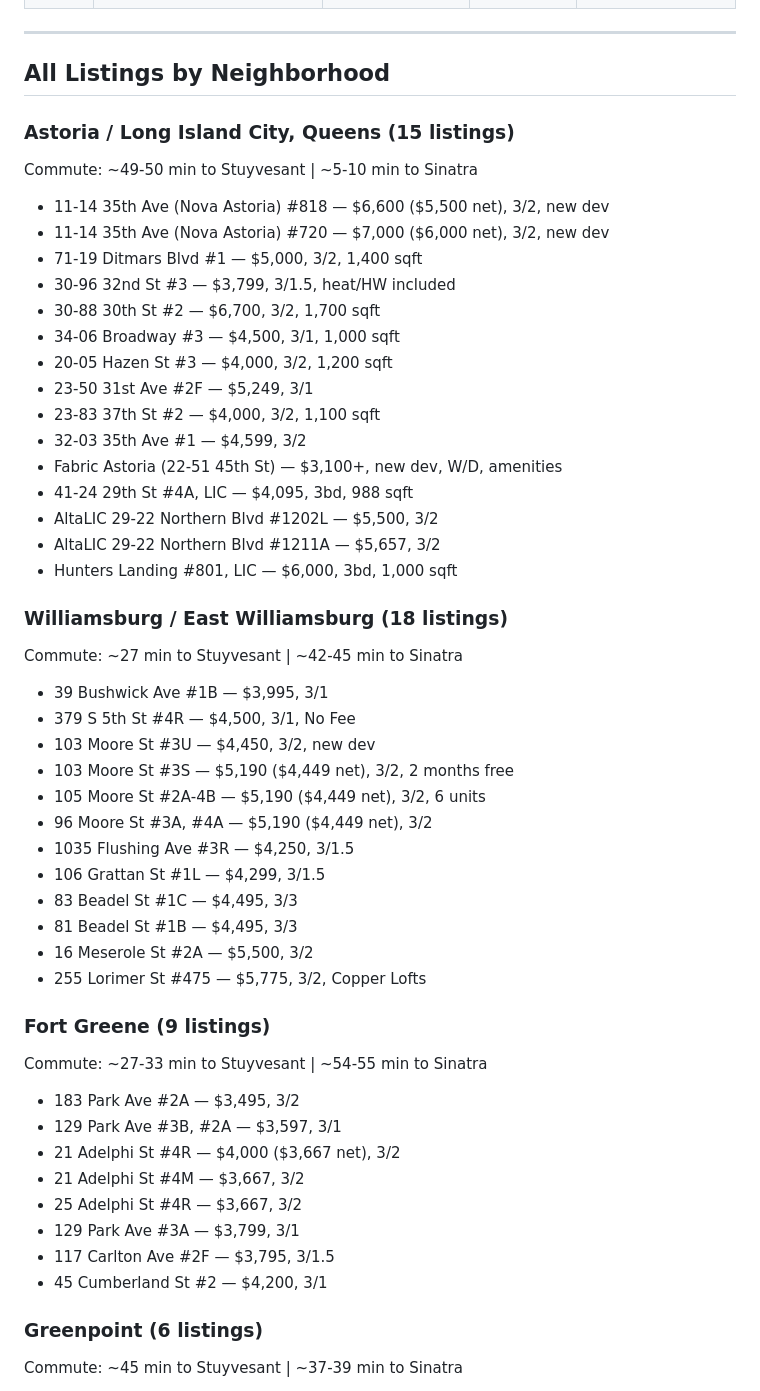
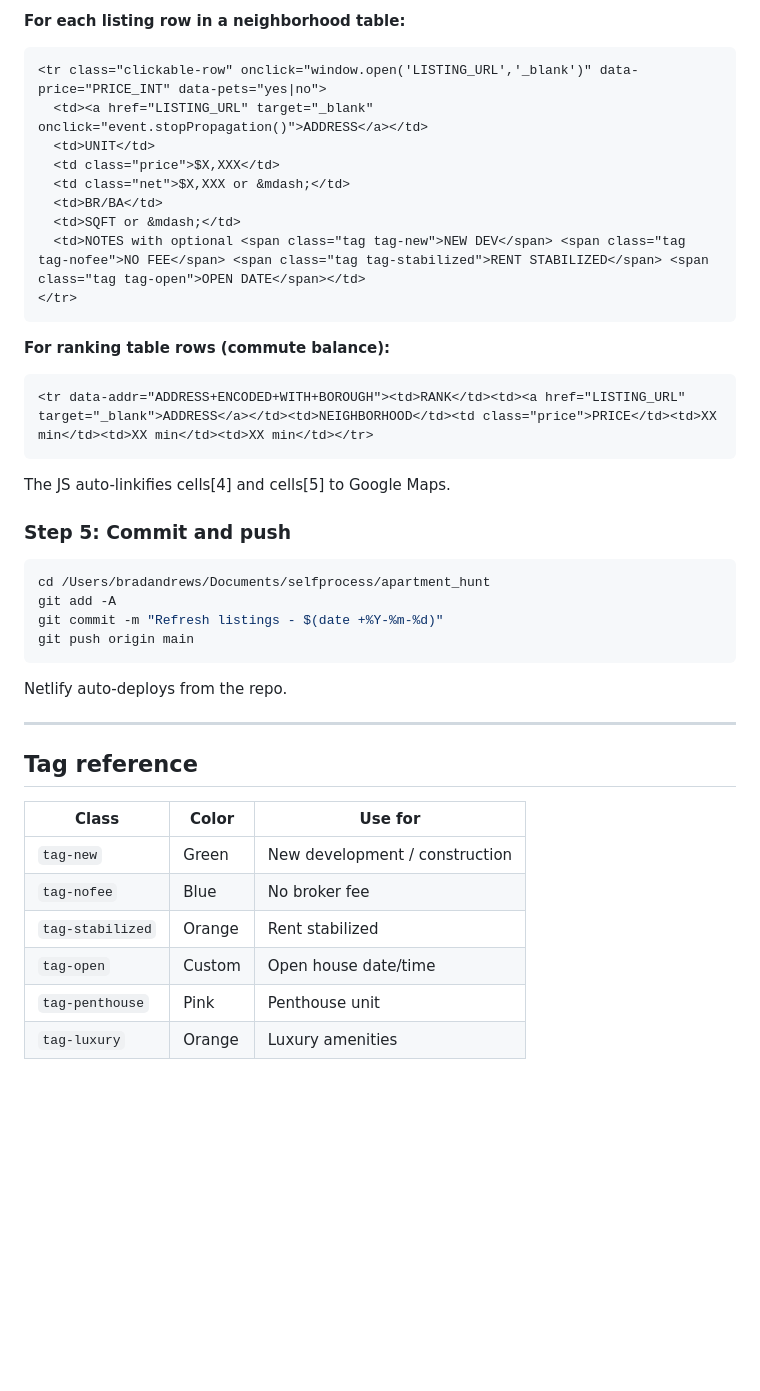
Before and after one commit to canarybrad/apartment-hunt, a Markdown page: apartment_hunt.md, the part around one of its changes. GitHub-like rendering; blank space fills up the shorter version.

````diff
--- a/apartment_hunt.md
+++ b/apartment_hunt.md
@@ -48,55 +100,43 @@
+**For each listing row in a neighborhood table:**
+```html
+<tr class="clickable-row" onclick="window.open('LISTING_URL','_blank')" data-price="PRICE_INT" data-pets="yes|no">
+  <td><a href="LISTING_URL" target="_blank" onclick="event.stopPropagation()">ADDRESS</a></td>
+  <td>UNIT</td>
+  <td class="price">$X,XXX</td>
+  <td class="net">$X,XXX or &mdash;</td>
+  <td>BR/BA</td>
+  <td>SQFT or &mdash;</td>
+  <td>NOTES with optional <span class="tag tag-new">NEW DEV</span> <span class="tag tag-nofee">NO FEE</span> <span class="tag tag-stabilized">RENT STABILIZED</span> <span class="tag tag-open">OPEN DATE</span></td>
+</tr>
+```
+
+**For ranking table rows (commute balance):**
+```html
+<tr data-addr="ADDRESS+ENCODED+WITH+BOROUGH"><td>RANK</td><td><a href="LISTING_URL" target="_blank">ADDRESS</a></td><td>NEIGHBORHOOD</td><td class="price">PRICE</td><td>XX min</td><td>XX min</td><td>XX min</td></tr>
+```
+The JS auto-linkifies cells[4] and cells[5] to Google Maps.
+
+### Step 5: Commit and push
+
+```bash
+cd /Users/bradandrews/Documents/selfprocess/apartment_hunt
+git add -A
+git commit -m "Refresh listings - $(date +%Y-%m-%d)"
+git push origin main
+```
+
+Netlify auto-deploys from the repo.
 
 ---
 
-## All Listings by Neighborhood
+## Tag reference
 
-### Astoria / Long Island City, Queens (15 listings)
-Commute: ~49-50 min to Stuyvesant | ~5-10 min to Sinatra
+| Class | Color | Use for |
+|---|---|---|
+| `tag-new` | Green | New development / construction |
+| `tag-nofee` | Blue | No broker fee |
+| `tag-stabilized` | Orange | Rent stabilized |
+| `tag-open` | Custom | Open house date/time |
+| `tag-penthouse` | Pink | Penthouse unit |
+| `tag-luxury` | Orange | Luxury amenities |
 
-- 11-14 35th Ave (Nova Astoria) #818 — $6,600 ($5,500 net), 3/2, new dev
-- 11-14 35th Ave (Nova Astoria) #720 — $7,000 ($6,000 net), 3/2, new dev
-- 71-19 Ditmars Blvd #1 — $5,000, 3/2, 1,400 sqft
-- 30-96 32nd St #3 — $3,799, 3/1.5, heat/HW included
-- 30-88 30th St #2 — $6,700, 3/2, 1,700 sqft
-- 34-06 Broadway #3 — $4,500, 3/1, 1,000 sqft
-- 20-05 Hazen St #3 — $4,000, 3/2, 1,200 sqft
-- 23-50 31st Ave #2F — $5,249, 3/1
-- 23-83 37th St #2 — $4,000, 3/2, 1,100 sqft
-- 32-03 35th Ave #1 — $4,599, 3/2
-- Fabric Astoria (22-51 45th St) — $3,100+, new dev, W/D, amenities
-- 41-24 29th St #4A, LIC — $4,095, 3bd, 988 sqft
-- AltaLIC 29-22 Northern Blvd #1202L — $5,500, 3/2
-- AltaLIC 29-22 Northern Blvd #1211A — $5,657, 3/2
-- Hunters Landing #801, LIC — $6,000, 3bd, 1,000 sqft
-
-### Williamsburg / East Williamsburg (18 listings)
-Commute: ~27 min to Stuyvesant | ~42-45 min to Sinatra
-
-- 39 Bushwick Ave #1B — $3,995, 3/1
-- 379 S 5th St #4R — $4,500, 3/1, No Fee
-- 103 Moore St #3U — $4,450, 3/2, new dev
-- 103 Moore St #3S — $5,190 ($4,449 net), 3/2, 2 months free
-- 105 Moore St #2A-4B — $5,190 ($4,449 net), 3/2, 6 units
-- 96 Moore St #3A, #4A — $5,190 ($4,449 net), 3/2
-- 1035 Flushing Ave #3R — $4,250, 3/1.5
-- 106 Grattan St #1L — $4,299, 3/1.5
-- 83 Beadel St #1C — $4,495, 3/3
-- 81 Beadel St #1B — $4,495, 3/3
-- 16 Meserole St #2A — $5,500, 3/2
-- 255 Lorimer St #475 — $5,775, 3/2, Copper Lofts
-
-### Fort Greene (9 listings)
-Commute: ~27-33 min to Stuyvesant | ~54-55 min to Sinatra
-
-- 183 Park Ave #2A — $3,495, 3/2
-- 129 Park Ave #3B, #2A — $3,597, 3/1
-- 21 Adelphi St #4R — $4,000 ($3,667 net), 3/2
-- 21 Adelphi St #4M — $3,667, 3/2
-- 25 Adelphi St #4R — $3,667, 3/2
-- 129 Park Ave #3A — $3,799, 3/1
-- 117 Carlton Ave #2F — $3,795, 3/1.5
-- 45 Cumberland St #2 — $4,200, 3/1
-
-### Greenpoint (6 listings)
-Commute: ~45 min to Stuyvesant | ~37-39 min to Sinatra
-
````
Also changed, not shown: other parts of apartment_hunt.md (+144 -99 lines), CLAUDE.md (added, +27 -0 lines).
